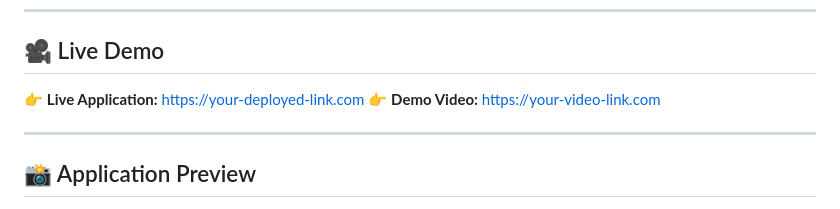
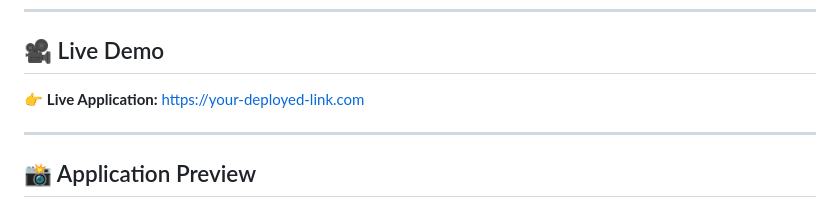
Before and after one commit to AnoopShivadas/email-header-forensics-traceback, a Markdown page: README.md, the part around the change. GitHub-like rendering.

```diff
--- a/README.md
+++ b/README.md
@@ -21,7 +21,7 @@
 ## 🎥 Live Demo
 
 👉 **Live Application:** https://your-deployed-link.com
-👉 **Demo Video:** https://your-video-link.com
+
 
 ---
 
```
